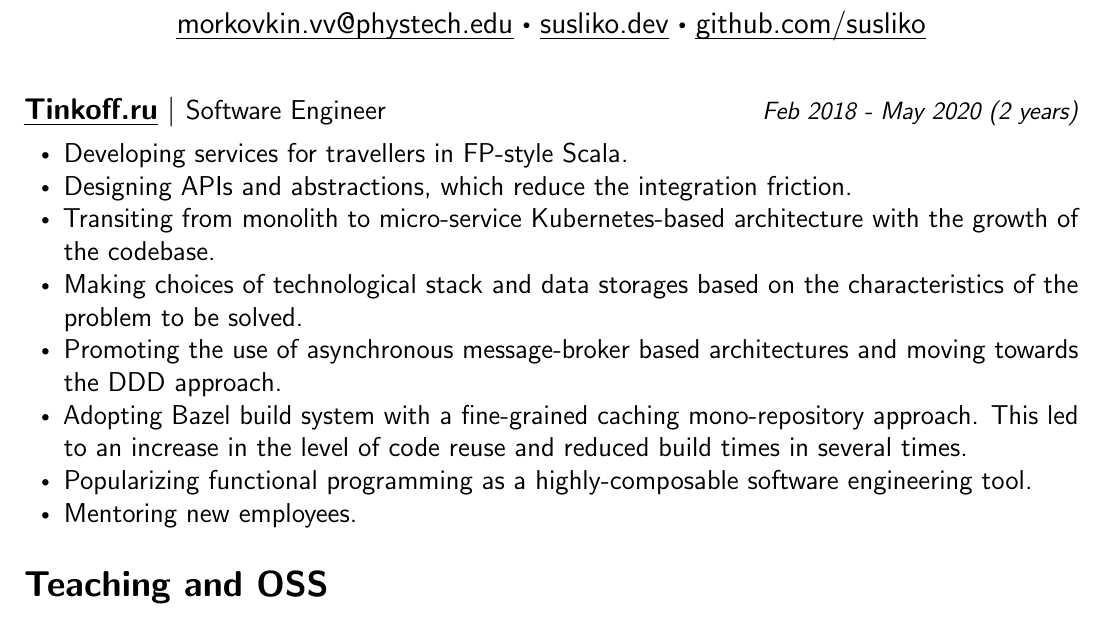
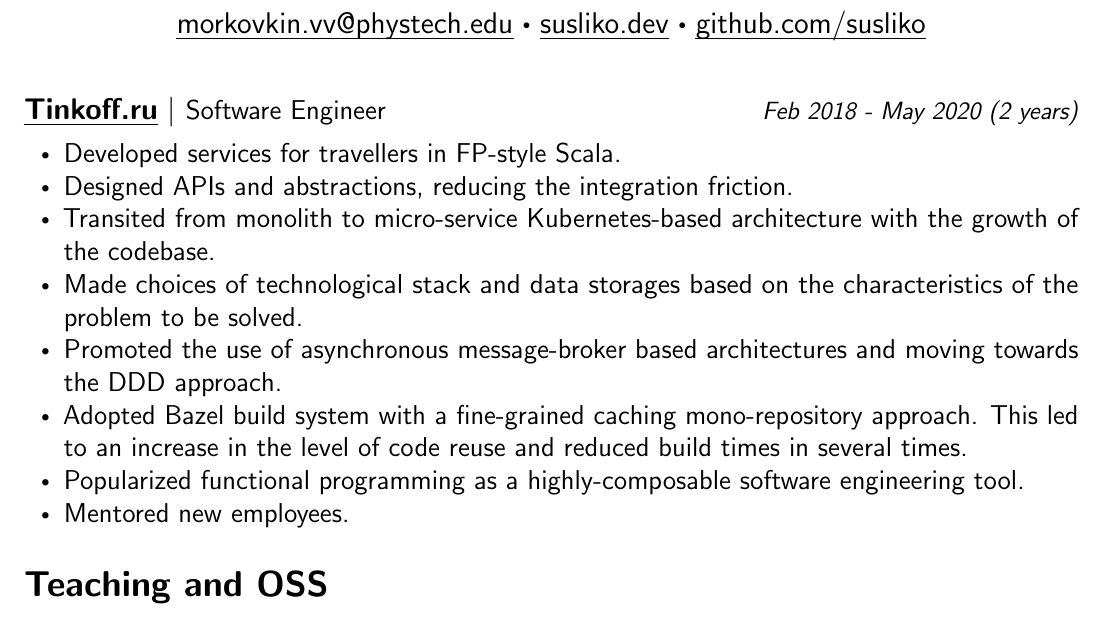
Before and after one commit to susliko/susliko.github.io, a LaTeX CV (cv.tex): part of the page, cut so that both start at the same text. Compiled offline with pdfLaTeX.

Commit message:
rebuilding site Пн мая  4 19:47:21 MSK 2020

```diff
--- a/cv.tex
+++ b/cv.tex
@@ -82,14 +82,14 @@ $\vert$ \small Software Engineer
 {\hfill \footnotesize \textit{Feb 2018 - May 2020 (2 years)}}
 \begin{itemize}[noitemsep,leftmargin=20pt,label=\raisebox{0.25ex}{\tiny$\bullet$},topsep=5pt]
   \small
-  \item Developing services for travellers in FP-style Scala.
-  \item Designing APIs and abstractions, which reduce the integration friction.
-  \item Transiting from monolith to micro-service Kubernetes-based architecture with the growth of the codebase.
-  \item Making choices of technological stack and data storages based on the characteristics of the problem to be solved.
-  \item Promoting the use of asynchronous message-broker based architectures and moving towards the DDD approach.
-  \item Adopting Bazel build system with a fine-grained caching mono-repository approach. This led to an increase in the level of code reuse and reduced build times in several times.
-  \item Popularizing functional programming as a highly-composable software engineering tool.
-  \item Mentoring new employees.
+  \item Developed services for travellers in FP-style Scala.
+  \item Designed APIs and abstractions, reducing the integration friction.
+  \item Transited from monolith to micro-service Kubernetes-based architecture with the growth of the codebase.
+  \item Made choices of technological stack and data storages based on the characteristics of the problem to be solved.
+  \item Promoted the use of asynchronous message-broker based architectures and moving towards the DDD approach.
+  \item Adopted Bazel build system with a fine-grained caching mono-repository approach. This led to an increase in the level of code reuse and reduced build times in several times.
+  \item Popularized functional programming as a highly-composable software engineering tool.
+  \item Mentored new employees.
 \end{itemize}
 
 \section*{Teaching and OSS}{}
```
Also changed, not shown: cv.pdf.
